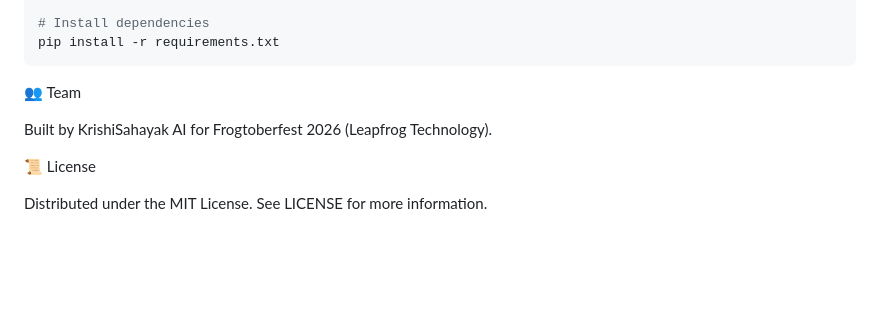
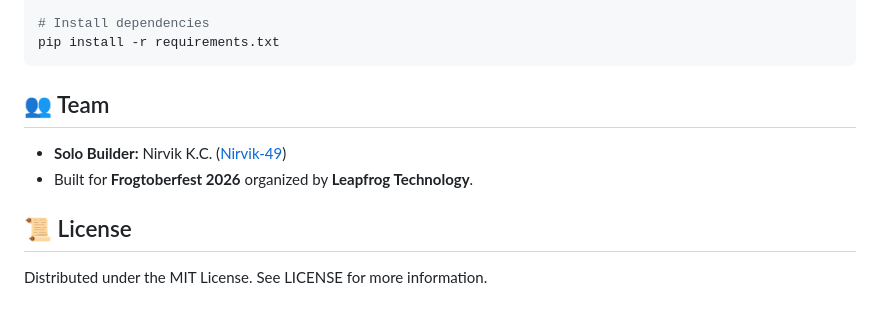
Before and after one commit to Nirvik-49/krishi-sahayak, a Markdown page: README.md, the part around the change. GitHub-like rendering; blank space fills up the shorter version.

Commit message:
Update README with team and license sections

````diff
--- a/README.md
+++ b/README.md
@@ -101,10 +101,11 @@ source venv/bin/activate  # On Windows use: venv\Scripts\activate
 pip install -r requirements.txt
 ```
 
-👥 Team
+## 👥 Team
 
-Built by KrishiSahayak AI for Frogtoberfest 2026 (Leapfrog Technology).
+* **Solo Builder:** Nirvik K.C. ([Nirvik-49](https://github.com/Nirvik-49))
+* Built for **Frogtoberfest 2026** organized by **Leapfrog Technology**.
 
-📜 License
+## 📜 License
 
 Distributed under the MIT License. See LICENSE for more information.
````
